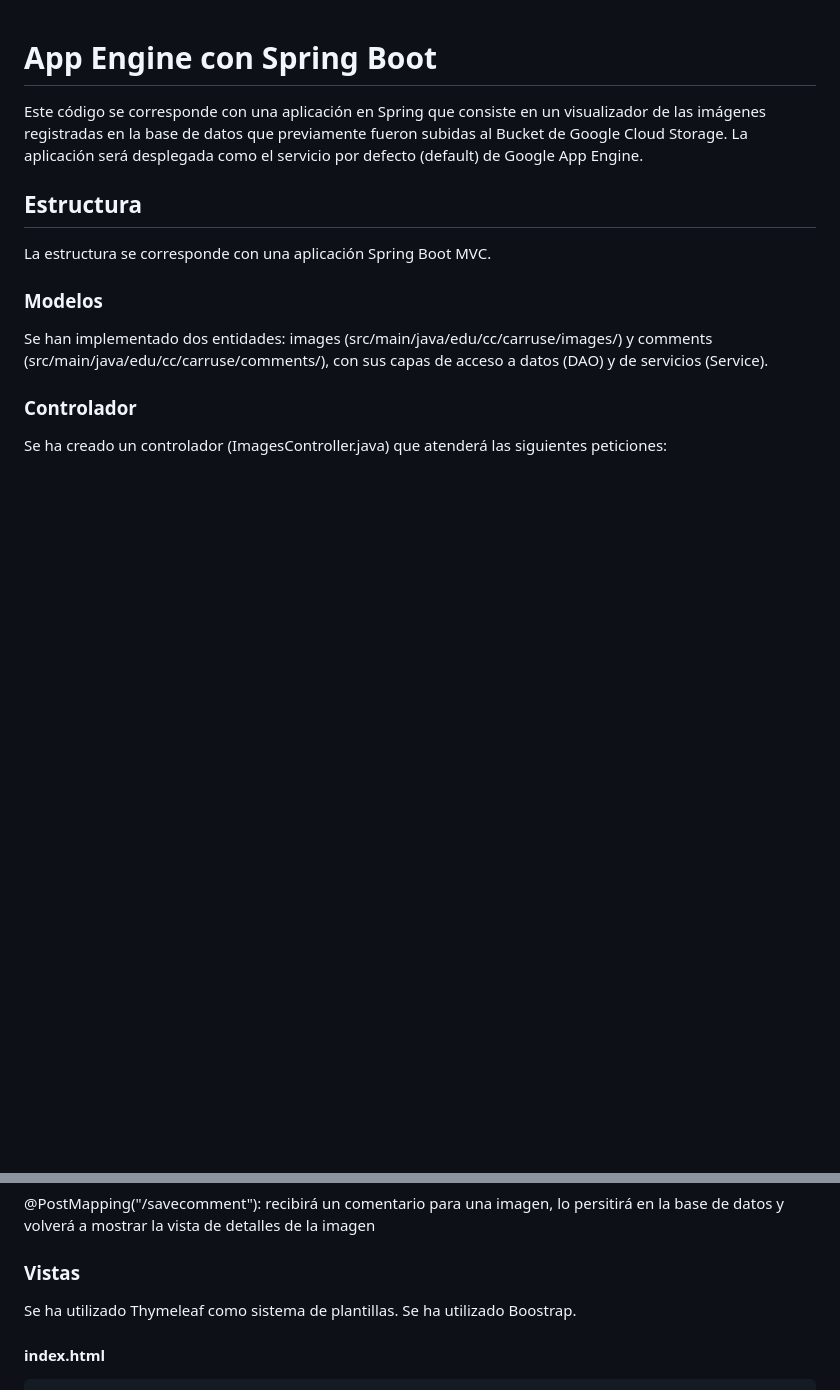
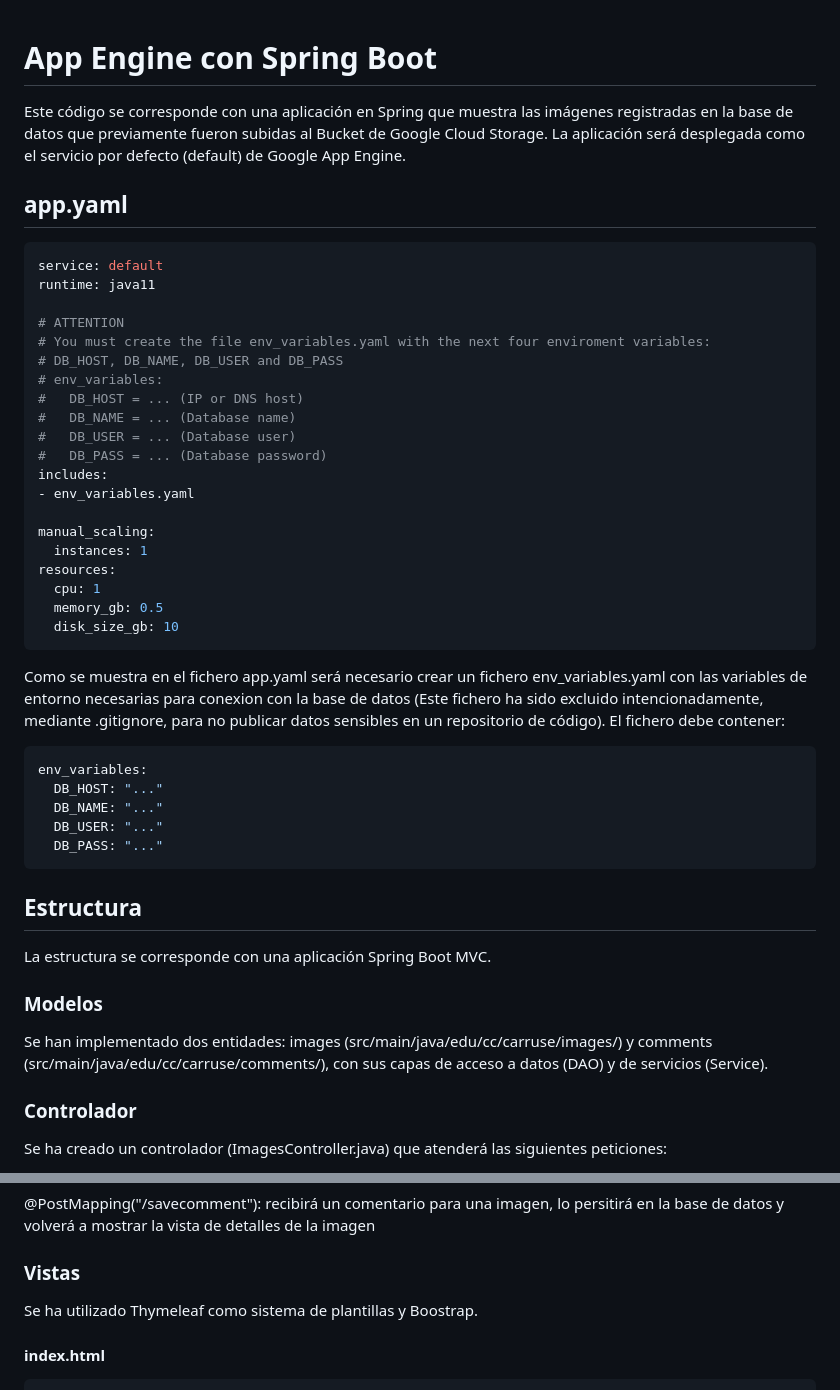
Before and after one commit to MII-CC-2023/microservices_gcp, a Markdown page: comments/Readme.md, 2 parts joined by grey strips. GitHub-like rendering; blank space fills up the shorter version.

````diff
--- a/comments/Readme.md
+++ b/comments/Readme.md
@@ -1,6 +1,42 @@
 # App Engine con Spring Boot
 
-Este código se corresponde con una aplicación en Spring que consiste en un visualizador de las imágenes registradas en la base de datos que previamente fueron subidas al Bucket de Google Cloud Storage. La aplicación será desplegada como el servicio por defecto (default) de Google App Engine.
+Este código se corresponde con una aplicación en Spring que muestra las imágenes registradas en la base de datos que previamente fueron subidas al Bucket de Google Cloud Storage. La aplicación será desplegada como el servicio por defecto (default) de Google App Engine.
+
+## app.yaml
+
+```yaml
+service: default
+runtime: java11
+
+# ATTENTION
+# You must create the file env_variables.yaml with the next four enviroment variables:
+# DB_HOST, DB_NAME, DB_USER and DB_PASS
+# env_variables:
+#   DB_HOST = ... (IP or DNS host)
+#   DB_NAME = ... (Database name)
+#   DB_USER = ... (Database user)
+#   DB_PASS = ... (Database password)
+includes:
+- env_variables.yaml
+
+manual_scaling:
+  instances: 1
+resources:
+  cpu: 1
+  memory_gb: 0.5
+  disk_size_gb: 10
+```
+
+Como se muestra en el fichero app.yaml será necesario crear un fichero env_variables.yaml con las variables de entorno necesarias para conexion con la base de datos (Este fichero ha sido excluido intencionadamente, mediante .gitignore, para no publicar datos sensibles en un repositorio de código). El fichero debe contener:
+
+```yaml
+env_variables:
+  DB_HOST: "..."
+  DB_NAME: "..."
+  DB_USER: "..."
+  DB_PASS: "..."
+```
+
 
 ## Estructura
 La estructura se corresponde con una aplicación Spring Boot MVC.
@@ -20,7 +56,7 @@ Se ha creado un controlador (ImagesController.java) que atenderá las siguientes
 
 ### Vistas
 
-Se ha utilizado Thymeleaf como sistema de plantillas. Se ha utilizado Boostrap.
+Se ha utilizado Thymeleaf como sistema de plantillas y Boostrap.
 
 #### index.html
 
````
Also changed, not shown: other parts of comments/Readme.md (+0 -2 lines), Readme.md (+4 -4 lines).
